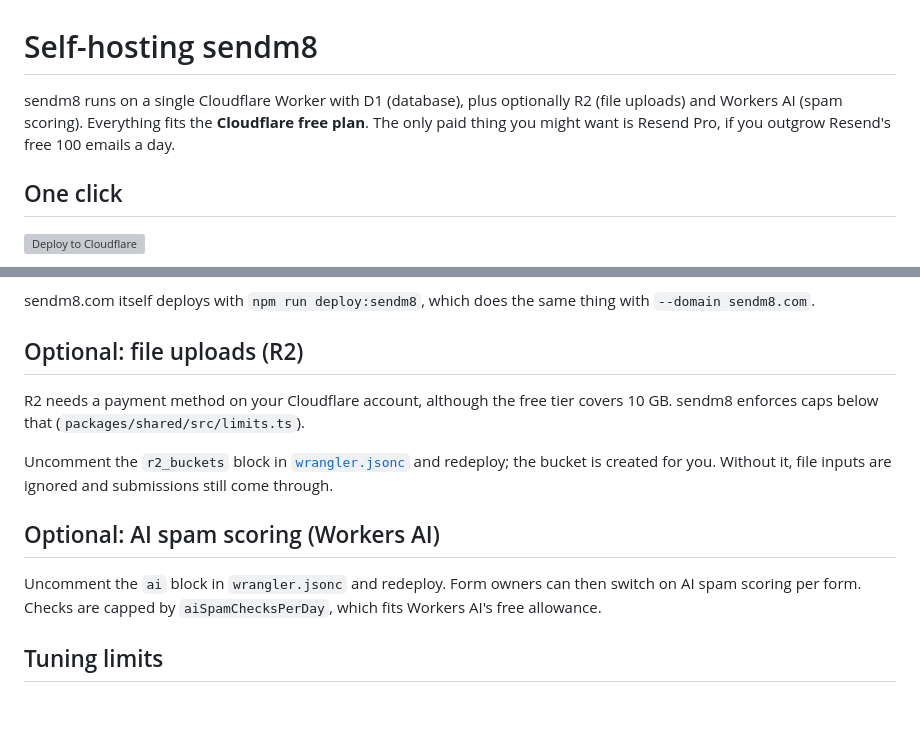
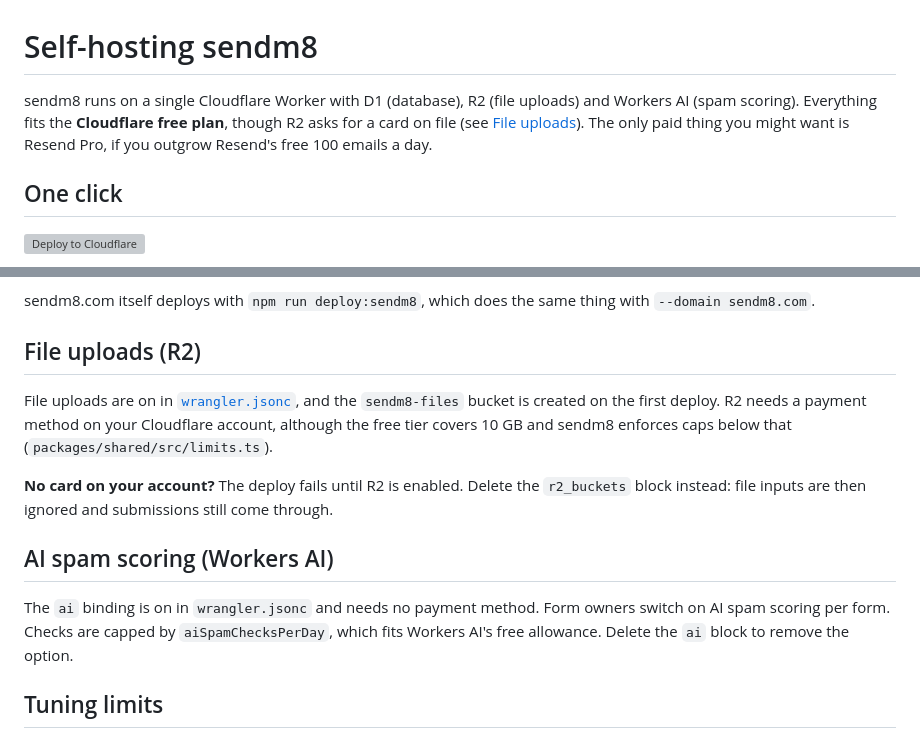
Before and after one commit to m8team/sendmate, a Markdown page: docs/self-hosting.md, 2 parts joined by grey strips. Drawn GitHub-style; blank space fills up the shorter version; grey boxes are pictures that could not be loaded.

Commit message:
docs: explain R2 and Workers AI are on by default, and how to deploy without a card

```diff
--- a/docs/self-hosting.md
+++ b/docs/self-hosting.md
@@ -1,6 +1,6 @@
 # Self-hosting sendm8
 
-sendm8 runs on a single Cloudflare Worker with D1 (database), plus optionally R2 (file uploads) and Workers AI (spam scoring). Everything fits the **Cloudflare free plan**. The only paid thing you might want is Resend Pro, if you outgrow Resend's free 100 emails a day.
+sendm8 runs on a single Cloudflare Worker with D1 (database), R2 (file uploads) and Workers AI (spam scoring). Everything fits the **Cloudflare free plan**, though R2 asks for a card on file (see [File uploads](#file-uploads-r2)). The only paid thing you might want is Resend Pro, if you outgrow Resend's free 100 emails a day.
 
 ## One click
 
@@ -56,15 +56,15 @@ You don't need the database id in `wrangler.jsonc`. Later deploys reuse the data
 
 sendm8.com itself deploys with `npm run deploy:sendm8`, which does the same thing with `--domain sendm8.com`.
 
-## Optional: file uploads (R2)
+## File uploads (R2)
 
-R2 needs a payment method on your Cloudflare account, although the free tier covers 10 GB. sendm8 enforces caps below that (`packages/shared/src/limits.ts`).
+File uploads are on in [`wrangler.jsonc`](../wrangler.jsonc), and the `sendm8-files` bucket is created on the first deploy. R2 needs a payment method on your Cloudflare account, although the free tier covers 10 GB and sendm8 enforces caps below that (`packages/shared/src/limits.ts`).
 
-Uncomment the `r2_buckets` block in [`wrangler.jsonc`](../wrangler.jsonc) and redeploy; the bucket is created for you. Without it, file inputs are ignored and submissions still come through.
+**No card on your account?** The deploy fails until R2 is enabled. Delete the `r2_buckets` block instead: file inputs are then ignored and submissions still come through.
 
-## Optional: AI spam scoring (Workers AI)
+## AI spam scoring (Workers AI)
 
-Uncomment the `ai` block in `wrangler.jsonc` and redeploy. Form owners can then switch on AI spam scoring per form. Checks are capped by `aiSpamChecksPerDay`, which fits Workers AI's free allowance.
+The `ai` binding is on in `wrangler.jsonc` and needs no payment method. Form owners switch on AI spam scoring per form. Checks are capped by `aiSpamChecksPerDay`, which fits Workers AI's free allowance. Delete the `ai` block to remove the option.
 
 ## Tuning limits
 
```
